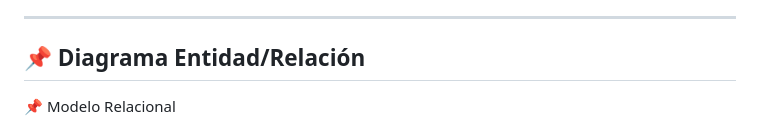
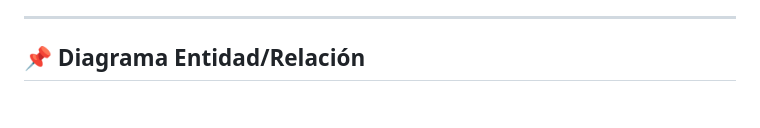
Before and after one commit to Dalonso1997/ProyectoRetoFinalEquipo4, a Markdown page: README.md, the part around one of its changes. GitHub-like rendering; blank space fills up the shorter version.

```diff
--- a/README.md
+++ b/README.md
@@ -95,5 +95,5 @@ Se registran:
 
 ## 📌 Diagrama Entidad/Relación
 
-📌 Modelo Relacional
+<details>
 
```
Also changed, not shown: other parts of README.md (+2 -3 lines).
